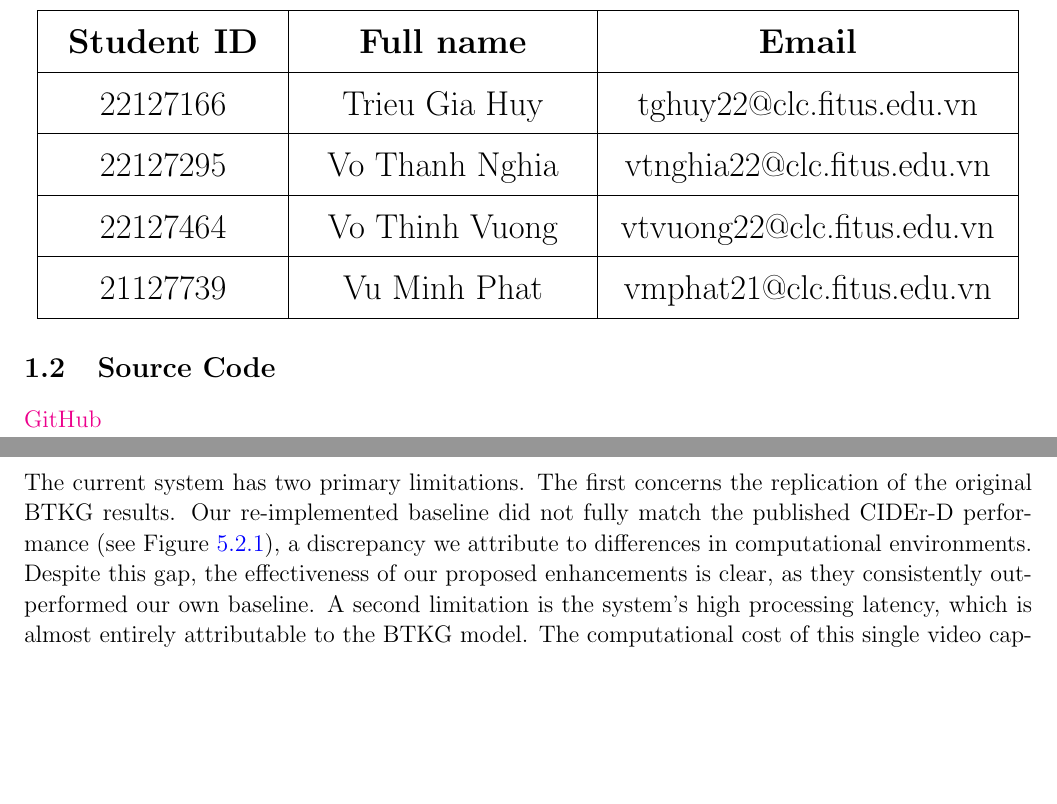
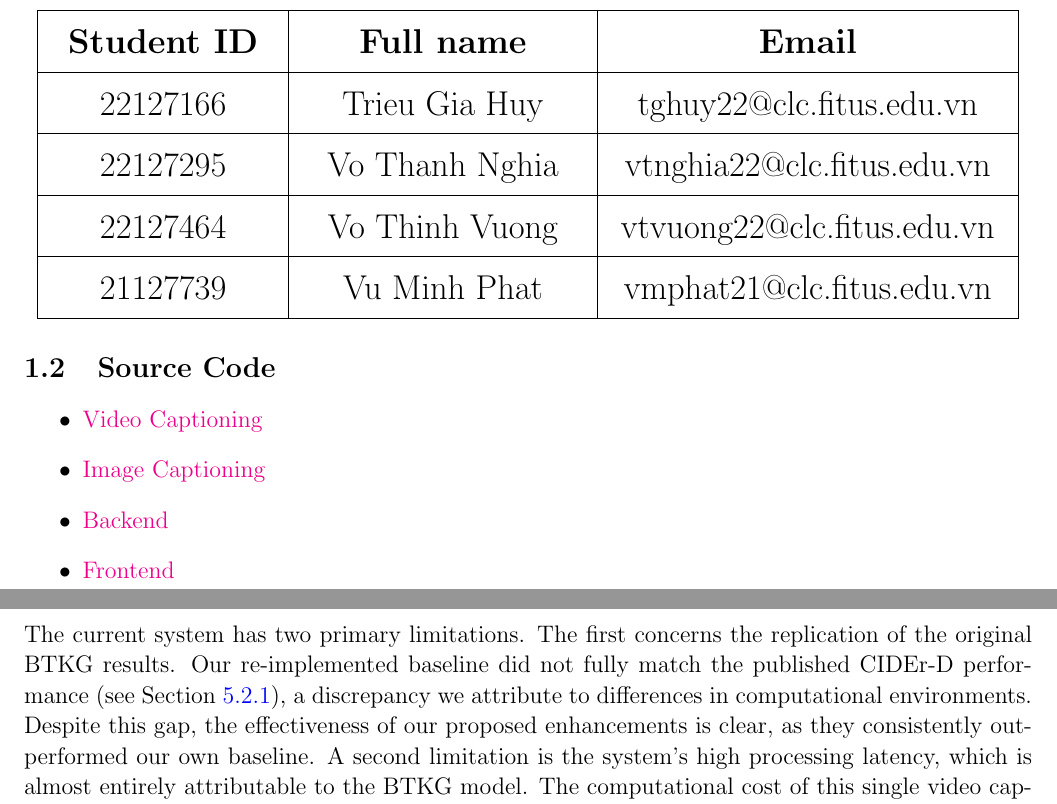
Before and after one commit to nghessss/CSC15004-StatisticalML, a LaTeX document (main.tex, which reads content/conclusion.tex, content/info_page.tex): two parts of pages 4 and 30 of 32, joined at a grey line, cut so that both start at the same text, the shorter picture padded with empty space. Compiled offline with pdfLaTeX.

Commit message:
final report

```diff
--- a/content/conclusion.tex
+++ b/content/conclusion.tex
@@ -1,6 +1,6 @@
 \section{Limitations}
 
-The current system has two primary limitations. The first concerns the replication of the original BTKG results. Our re-implemented baseline did not fully match the published CIDEr-D performance (see Figure~\ref{tab:model_comparison}), a discrepancy we attribute to differences in computational environments. Despite this gap, the effectiveness of our proposed enhancements is clear, as they consistently outperformed our own baseline. A second limitation is the system's high processing latency, which is almost entirely attributable to the BTKG model. The computational cost of this single video captioning component dominates the end-to-end processing time. Consequently, despite the efficiency of the other modules, the overall system is better suited for offline tasks. For example, generating the video summary for a three-minute clip is a time-intensive task due to BTKG's complexity.
+The current system has two primary limitations. The first concerns the replication of the original BTKG results. Our re-implemented baseline did not fully match the published CIDEr-D performance (see Section~\ref{tab:model_comparison}), a discrepancy we attribute to differences in computational environments. Despite this gap, the effectiveness of our proposed enhancements is clear, as they consistently outperformed our own baseline. A second limitation is the system's high processing latency, which is almost entirely attributable to the BTKG model. The computational cost of this single video captioning component dominates the end-to-end processing time. Consequently, despite the efficiency of the other modules, the overall system is better suited for offline tasks. For example, generating the video summary for a three-minute clip is a time-intensive task due to BTKG's complexity.
 
 
 
--- a/content/info_page.tex
+++ b/content/info_page.tex
@@ -21,4 +21,9 @@
 
 \subsection{Source Code}
 
-\href{https://github.com/nghessss/CSC15004-StatisticalML}{GitHub}
+\begin{itemize}
+  \item \href{https://github.com/nghessss/CSC15004-StatisticalML}{Video Captioning}
+  \item \href{https://www.kaggle.com/code/huyg1108/vie-image-captioning}{Image Captioning}
+  \item \href{https://www.kaggle.com/code/thanhnghia123/backend}{Backend}
+  \item \href{https://github.com/VoThinhVuong/CapVid}{Frontend}
+\end{itemize}
```
Also changed, not shown: 4 other files.
